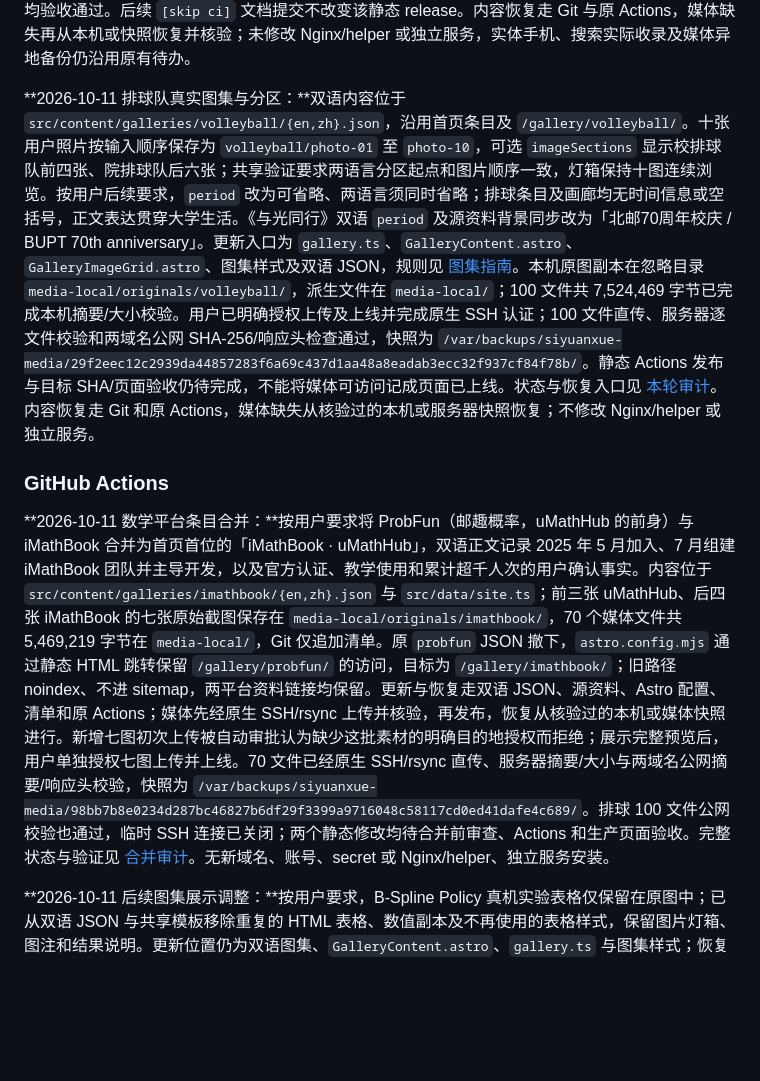
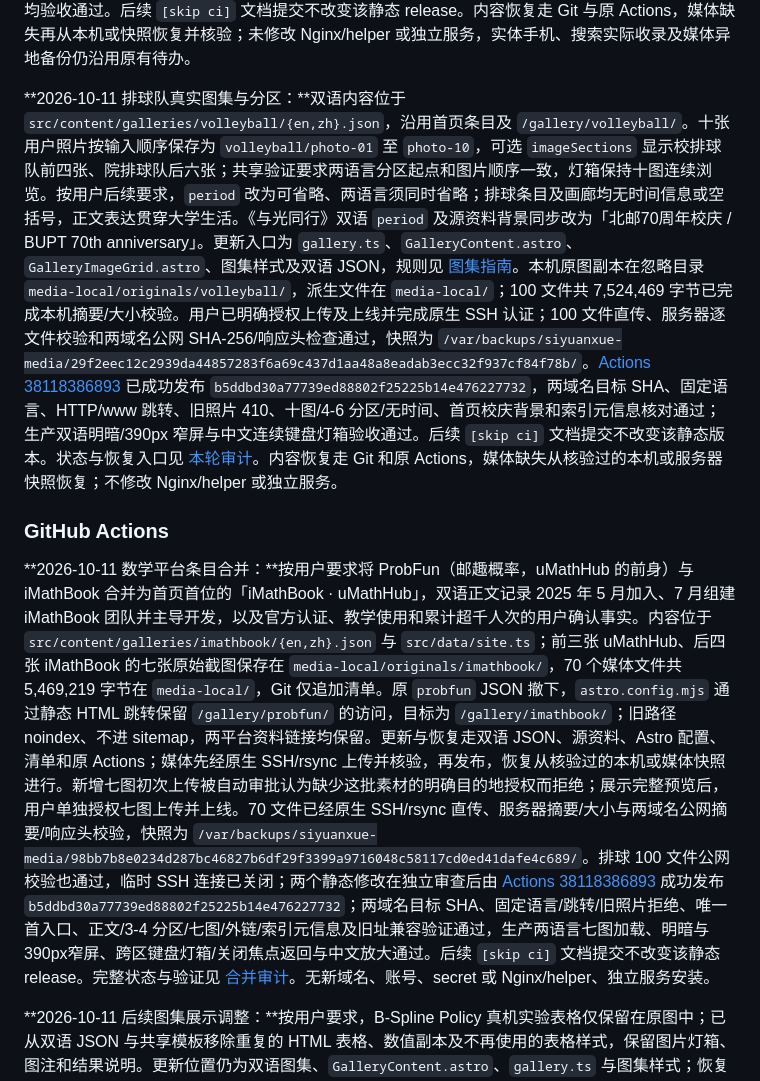
Before and after one commit to Siyuan-Xue/siyuanxue.com, a Markdown page: docs/MAINTENANCE.md, the part around the change. Drawn GitHub-style; blank space fills up the shorter version.

```diff
--- a/docs/MAINTENANCE.md
+++ b/docs/MAINTENANCE.md
@@ -89,11 +89,11 @@
 
 **2026-10-11《家》新增兴趣爱好图集：**双语内容位于 `src/content/galleries/family/{en,zh}.json`，`src/data/site.ts` 关联「话剧《家》· 饰 高觉新 / Family · as Gao Juexin」，稳定地址 `/gallery/family/`，位于《寻找李白》之后、排球队之前。用户确认首次登台及饰演男主角高觉新，没有提供演出年月，使用相对经历。九张真实照片及缩略图/封面共 90 文件（5,252,410 字节）已原生 SSH/rsync 直传并通过服务器摘要/大小核验，Git 只保存九个 `family/photo-*` 媒体 ID。原图副本位于 `media-local/originals/family/`，派生文件在 `media-local/`，服务器恢复快照为 `/var/backups/siyuanxue-media/06aa57f5a1a3cc92aa9ac1712bc1bd9e3882af3ab239551a58690c1e995c3ffa/`（同盘副本）。更新方式见 [图集指南](GALLERIES.md)，本轮检查及恢复见 [审计](audits/2026-10-11-family-gallery.md)。类型检查、双语构建、产物测试、独立审查和两域名媒体公网摘要检查通过；[Actions 38112284028](https://github.com/Siyuan-Xue/siyuanxue.com/actions/runs/38112284028) 已成功发布 `3df850bcf4effe2c62c8303924586d1ecc17953e`。两站目标 SHA、固定语言、跳转、旧照片拒绝、正文/九图/首页顺序/索引元信息，以及生产明暗主题、390px 窄屏和灯箱键盘切图/缩放/关闭/焦点返回均验收通过。后续 `[skip ci]` 文档提交不改变该静态 release。内容恢复走 Git 与原 Actions，媒体缺失再从本机或快照恢复并核验；未修改 Nginx/helper 或独立服务，实体手机、搜索实际收录及媒体异地备份仍沿用原有待办。
 
-**2026-10-11 排球队真实图集与分区：**双语内容位于 `src/content/galleries/volleyball/{en,zh}.json`，沿用首页条目及 `/gallery/volleyball/`。十张用户照片按输入顺序保存为 `volleyball/photo-01` 至 `photo-10`，可选 `imageSections` 显示校排球队前四张、院排球队后六张；共享验证要求两语言分区起点和图片顺序一致，灯箱保持十图连续浏览。按用户后续要求，`period` 改为可省略、两语言须同时省略；排球条目及画廊均无时间信息或空括号，正文表达贯穿大学生活。《与光同行》双语 `period` 及源资料背景同步改为「北邮70周年校庆 / BUPT 70th anniversary」。更新入口为 `gallery.ts`、`GalleryContent.astro`、`GalleryImageGrid.astro`、图集样式及双语 JSON，规则见 [图集指南](GALLERIES.md)。本机原图副本在忽略目录 `media-local/originals/volleyball/`，派生文件在 `media-local/`；100 文件共 7,524,469 字节已完成本机摘要/大小校验。用户已明确授权上传及上线并完成原生 SSH 认证；100 文件直传、服务器逐文件校验和两域名公网 SHA-256/响应头检查通过，快照为 `/var/backups/siyuanxue-media/29f2eec12c2939da44857283f6a69c437d1aa48a8eadab3ecc32f937cf84f78b/`。静态 Actions 发布与目标 SHA/页面验收仍待完成，不能将媒体可访问记成页面已上线。状态与恢复入口见 [本轮审计](audits/2026-10-11-volleyball-gallery.md)。内容恢复走 Git 和原 Actions，媒体缺失从核验过的本机或服务器快照恢复；不修改 Nginx/helper 或独立服务。
+**2026-10-11 排球队真实图集与分区：**双语内容位于 `src/content/galleries/volleyball/{en,zh}.json`，沿用首页条目及 `/gallery/volleyball/`。十张用户照片按输入顺序保存为 `volleyball/photo-01` 至 `photo-10`，可选 `imageSections` 显示校排球队前四张、院排球队后六张；共享验证要求两语言分区起点和图片顺序一致，灯箱保持十图连续浏览。按用户后续要求，`period` 改为可省略、两语言须同时省略；排球条目及画廊均无时间信息或空括号，正文表达贯穿大学生活。《与光同行》双语 `period` 及源资料背景同步改为「北邮70周年校庆 / BUPT 70th anniversary」。更新入口为 `gallery.ts`、`GalleryContent.astro`、`GalleryImageGrid.astro`、图集样式及双语 JSON，规则见 [图集指南](GALLERIES.md)。本机原图副本在忽略目录 `media-local/originals/volleyball/`，派生文件在 `media-local/`；100 文件共 7,524,469 字节已完成本机摘要/大小校验。用户已明确授权上传及上线并完成原生 SSH 认证；100 文件直传、服务器逐文件校验和两域名公网 SHA-256/响应头检查通过，快照为 `/var/backups/siyuanxue-media/29f2eec12c2939da44857283f6a69c437d1aa48a8eadab3ecc32f937cf84f78b/`。[Actions 38118386893](https://github.com/Siyuan-Xue/siyuanxue.com/actions/runs/38118386893) 已成功发布 `b5ddbd30a77739ed88802f25225b14e476227732`，两域名目标 SHA、固定语言、HTTP/www 跳转、旧照片 410、十图/4-6 分区/无时间、首页校庆背景和索引元信息核对通过；生产双语明暗/390px 窄屏与中文连续键盘灯箱验收通过。后续 `[skip ci]` 文档提交不改变该静态版本。状态与恢复入口见 [本轮审计](audits/2026-10-11-volleyball-gallery.md)。内容恢复走 Git 和原 Actions，媒体缺失从核验过的本机或服务器快照恢复；不修改 Nginx/helper 或独立服务。
 
 ### GitHub Actions
 
-**2026-10-11 数学平台条目合并：**按用户要求将 ProbFun（邮趣概率，uMathHub 的前身）与 iMathBook 合并为首页首位的「iMathBook · uMathHub」，双语正文记录 2025 年 5 月加入、7 月组建 iMathBook 团队并主导开发，以及官方认证、教学使用和累计超千人次的用户确认事实。内容位于 `src/content/galleries/imathbook/{en,zh}.json` 与 `src/data/site.ts`；前三张 uMathHub、后四张 iMathBook 的七张原始截图保存在 `media-local/originals/imathbook/`，70 个媒体文件共 5,469,219 字节在 `media-local/`，Git 仅追加清单。原 `probfun` JSON 撤下，`astro.config.mjs` 通过静态 HTML 跳转保留 `/gallery/probfun/` 的访问，目标为 `/gallery/imathbook/`；旧路径 noindex、不进 sitemap，两平台资料链接均保留。更新与恢复走双语 JSON、源资料、Astro 配置、清单和原 Actions；媒体先经原生 SSH/rsync 上传并核验，再发布，恢复从核验过的本机或媒体快照进行。新增七图初次上传被自动审批认为缺少这批素材的明确目的地授权而拒绝；展示完整预览后，用户单独授权七图上传并上线。70 文件已经原生 SSH/rsync 直传、服务器摘要/大小与两域名公网摘要/响应头校验，快照为 `/var/backups/siyuanxue-media/98bb7b8e0234d287bc46827b6df29f3399a9716048c58117cd0ed41dafe4c689/`。排球 100 文件公网校验也通过，临时 SSH 连接已关闭；两个静态修改均待合并前审查、Actions 和生产页面验收。完整状态与验证见 [合并审计](audits/2026-10-11-imathbook-umathhub-gallery.md)。无新域名、账号、secret 或 Nginx/helper、独立服务安装。
+**2026-10-11 数学平台条目合并：**按用户要求将 ProbFun（邮趣概率，uMathHub 的前身）与 iMathBook 合并为首页首位的「iMathBook · uMathHub」，双语正文记录 2025 年 5 月加入、7 月组建 iMathBook 团队并主导开发，以及官方认证、教学使用和累计超千人次的用户确认事实。内容位于 `src/content/galleries/imathbook/{en,zh}.json` 与 `src/data/site.ts`；前三张 uMathHub、后四张 iMathBook 的七张原始截图保存在 `media-local/originals/imathbook/`，70 个媒体文件共 5,469,219 字节在 `media-local/`，Git 仅追加清单。原 `probfun` JSON 撤下，`astro.config.mjs` 通过静态 HTML 跳转保留 `/gallery/probfun/` 的访问，目标为 `/gallery/imathbook/`；旧路径 noindex、不进 sitemap，两平台资料链接均保留。更新与恢复走双语 JSON、源资料、Astro 配置、清单和原 Actions；媒体先经原生 SSH/rsync 上传并核验，再发布，恢复从核验过的本机或媒体快照进行。新增七图初次上传被自动审批认为缺少这批素材的明确目的地授权而拒绝；展示完整预览后，用户单独授权七图上传并上线。70 文件已经原生 SSH/rsync 直传、服务器摘要/大小与两域名公网摘要/响应头校验，快照为 `/var/backups/siyuanxue-media/98bb7b8e0234d287bc46827b6df29f3399a9716048c58117cd0ed41dafe4c689/`。排球 100 文件公网校验也通过，临时 SSH 连接已关闭；两个静态修改在独立审查后由 [Actions 38118386893](https://github.com/Siyuan-Xue/siyuanxue.com/actions/runs/38118386893) 成功发布 `b5ddbd30a77739ed88802f25225b14e476227732`；两域名目标 SHA、固定语言/跳转/旧照片拒绝、唯一首入口、正文/3-4 分区/七图/外链/索引元信息及旧址兼容验证通过，生产两语言七图加载、明暗与390px窄屏、跨区键盘灯箱/关闭焦点返回与中文放大通过。后续 `[skip ci]` 文档提交不改变该静态 release。完整状态与验证见 [合并审计](audits/2026-10-11-imathbook-umathhub-gallery.md)。无新域名、账号、secret 或 Nginx/helper、独立服务安装。
 
 **2026-10-11 后续图集展示调整：**按用户要求，B-Spline Policy 真机实验表格仅保留在原图中；已从双语 JSON 与共享模板移除重复的 HTML 表格、数值副本及不再使用的表格样式，保留图片灯箱、图注和结果说明。更新位置仍为双语图集、`GalleryContent.astro`、`gallery.ts` 与图集样式；恢复通过 Git 还原对应源码并走 Actions，媒体不需重传或删除。该次调整已由 [Actions 38103994833](https://github.com/Siyuan-Xue/siyuanxue.com/actions/runs/38103994833) 成功发布 `0f1b0ac407d8b57b14a67059406528390e9e8bae`，两域名 SHA、语言、旧照片拒绝、新图集无重复表格、原图/说明/视频及索引元信息验收通过，中文线上灯箱放大和键盘操作再次通过；见 [审计](audits/2026-10-11-b-spline-table-cleanup.md)。上段表格验收是初次发布的历史记录。
 
```
Also changed, not shown: docs/audits/2026-10-11-imathbook-umathhub-gallery.md (+9 -3 lines), docs/audits/2026-10-11-volleyball-gallery.md (+6 -2 lines).
